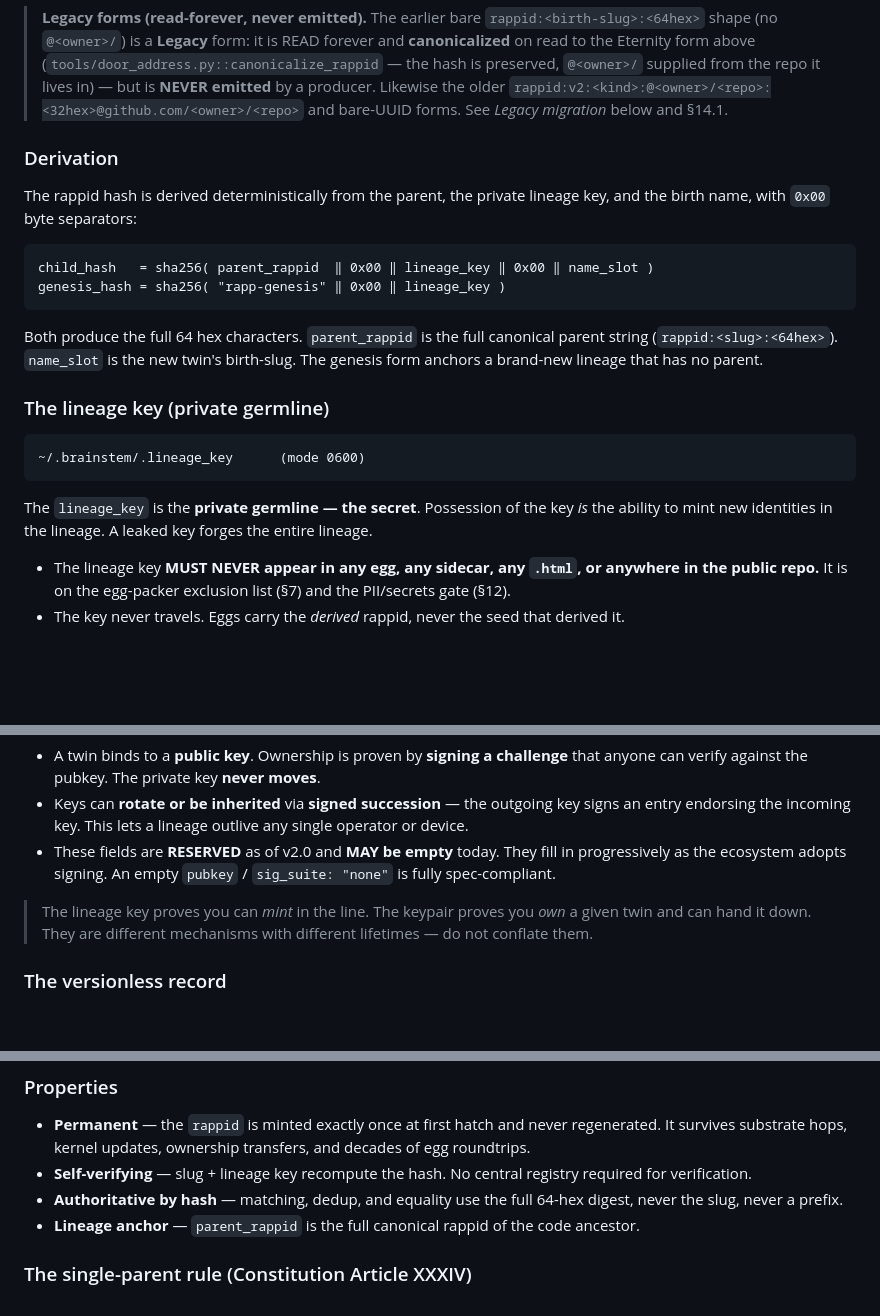
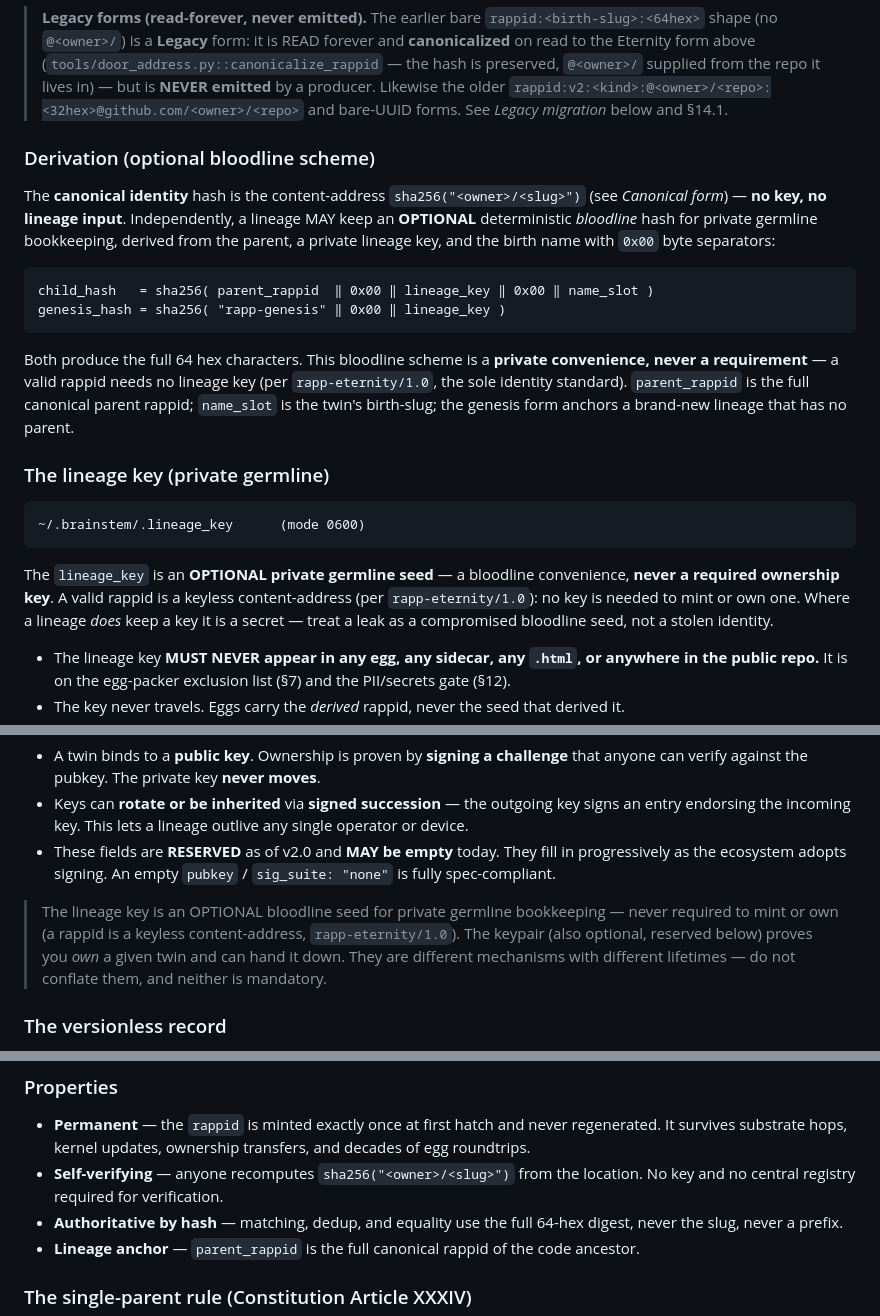
Before and after one commit to kody-w/rapp-egg-hub, a Markdown page: SPEC.md, 3 parts joined by grey strips. Rendered like a GitHub page; blank space fills up the shorter version.

Commit message:
egg-hub: lineage_key is OPTIONAL bloodline seed, not required key [M3b]
Reconcile §2 body with the line-4 header ("a valid rappid requires NO key"):
the keyless Eternity content-address (rapp-eternity/1.0) is canonical, and the
lineage-key derivation is an OPTIONAL private bloodline scheme — never the
mint/ownership authority.

- Derivation retitled "optional bloodline scheme": states the canonical hash is
  sha256('<owner>/<slug>') (no key), and the child_hash/genesis_hash formulas are
  a private convenience, never required.
- "Possession of the key IS the ability to mint" → lineage_key is an OPTIONAL
  germline seed, never a required ownership key; a leak is a compromised
  bloodline seed, not a stolen identity.
- Properties "self-verifying" now recomputes sha256('<owner>/<slug>'), no key.
- The mint-vs-own blockquote: both lineage key and keypair are optional/reserved,
  neither mandatory.

Co-authored-by: Copilot <223556219+Copilot@users.noreply.github.com>

````diff
--- a/SPEC.md
+++ b/SPEC.md
@@ -60,16 +60,16 @@ The hash is authoritative; `@<owner>/<slug>` locates. When the two ever disagree
 
 > **Legacy forms (read-forever, never emitted).** The earlier bare `rappid:<birth-slug>:<64hex>` shape (no `@<owner>/`) is a **Legacy** form: it is READ forever and **canonicalized** on read to the Eternity form above (`tools/door_address.py::canonicalize_rappid` — the hash is preserved, `@<owner>/` supplied from the repo it lives in) — but is **NEVER emitted** by a producer. Likewise the older `rappid:v2:<kind>:@<owner>/<repo>:<32hex>@github.com/<owner>/<repo>` and bare-UUID forms. See *Legacy migration* below and §14.1.
 
-### Derivation
+### Derivation (optional bloodline scheme)
 
-The rappid hash is derived deterministically from the parent, the private lineage key, and the birth name, with `0x00` byte separators:
+The **canonical identity** hash is the content-address `sha256("<owner>/<slug>")` (see *Canonical form*) — **no key, no lineage input**. Independently, a lineage MAY keep an **OPTIONAL** deterministic *bloodline* hash for private germline bookkeeping, derived from the parent, a private lineage key, and the birth name with `0x00` byte separators:
 
 ```
 child_hash   = sha256( parent_rappid  ‖ 0x00 ‖ lineage_key ‖ 0x00 ‖ name_slot )
 genesis_hash = sha256( "rapp-genesis" ‖ 0x00 ‖ lineage_key )
 ```
 
-Both produce the full 64 hex characters. `parent_rappid` is the full canonical parent string (`rappid:<slug>:<64hex>`). `name_slot` is the new twin's birth-slug. The genesis form anchors a brand-new lineage that has no parent.
+Both produce the full 64 hex characters. This bloodline scheme is a **private convenience, never a requirement** — a valid rappid needs no lineage key (per `rapp-eternity/1.0`, the sole identity standard). `parent_rappid` is the full canonical parent rappid; `name_slot` is the twin's birth-slug; the genesis form anchors a brand-new lineage that has no parent.
 
 ### The lineage key (private germline)
 
@@ -77,7 +77,7 @@ Both produce the full 64 hex characters. `parent_rappid` is the full canonical p
 ~/.brainstem/.lineage_key      (mode 0600)
 ```
 
-The `lineage_key` is the **private germline — the secret**. Possession of the key *is* the ability to mint new identities in the lineage. A leaked key forges the entire lineage.
+The `lineage_key` is an **OPTIONAL private germline seed** — a bloodline convenience, **never a required ownership key**. A valid rappid is a keyless content-address (per `rapp-eternity/1.0`): no key is needed to mint or own one. Where a lineage *does* keep a key it is a secret — treat a leak as a compromised bloodline seed, not a stolen identity.
 
 - The lineage key **MUST NEVER appear in any egg, any sidecar, any `.html`, or anywhere in the public repo.** It is on the egg-packer exclusion list (§7) and the PII/secrets gate (§12).
 - The key never travels. Eggs carry the *derived* rappid, never the seed that derived it.
@@ -91,7 +91,7 @@ v1.0 had no ownership proof beyond possession of the file. v2.0 reserves the pat
 - Keys can **rotate or be inherited** via **signed succession** — the outgoing key signs an entry endorsing the incoming key. This lets a lineage outlive any single operator or device.
 - These fields are **RESERVED** as of v2.0 and **MAY be empty** today. They fill in progressively as the ecosystem adopts signing. An empty `pubkey` / `sig_suite: "none"` is fully spec-compliant.
 
-> The lineage key proves you can *mint* in the line. The keypair proves you *own* a given twin and can hand it down. They are different mechanisms with different lifetimes — do not conflate them.
+> The lineage key is an OPTIONAL bloodline seed for private germline bookkeeping — never required to mint or own (a rappid is a keyless content-address, `rapp-eternity/1.0`). The keypair (also optional, reserved below) proves you *own* a given twin and can hand it down. They are different mechanisms with different lifetimes — do not conflate them, and neither is mandatory.
 
 ### The versionless record
 
@@ -145,7 +145,7 @@ The **`sig_suite` tag is migratable** without ever touching the identity. A twin
 ### Properties
 
 - **Permanent** — the `rappid` is minted exactly once at first hatch and never regenerated. It survives substrate hops, kernel updates, ownership transfers, and decades of egg roundtrips.
-- **Self-verifying** — slug + lineage key recompute the hash. No central registry required for verification.
+- **Self-verifying** — anyone recomputes `sha256("<owner>/<slug>")` from the location. No key and no central registry required for verification.
 - **Authoritative by hash** — matching, dedup, and equality use the full 64-hex digest, never the slug, never a prefix.
 - **Lineage anchor** — `parent_rappid` is the full canonical rappid of the code ancestor.
 
````
